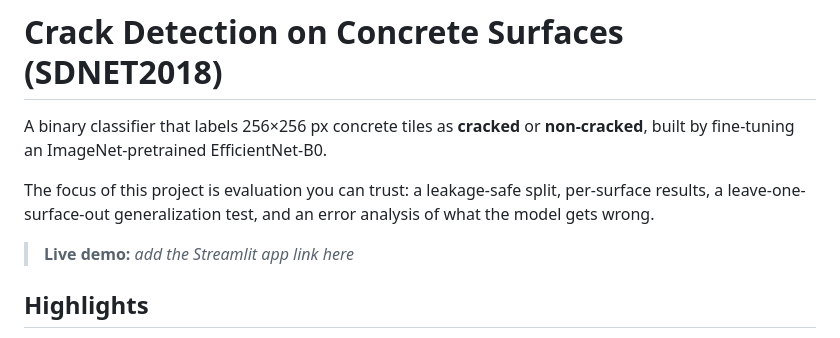
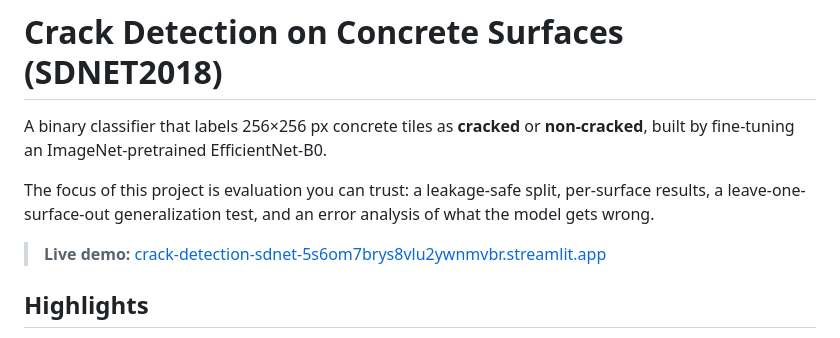
Before and after one commit to Milind2805/crack-detection-sdnet, a Markdown page: README.md, the part around the change. GitHub-like rendering.

Commit message:
Update live demo link in README
Updated the live demo link in the README file.

```diff
--- a/README.md
+++ b/README.md
@@ -4,7 +4,7 @@ A binary classifier that labels 256×256 px concrete tiles as **cracked** or **n
 
 The focus of this project is evaluation you can trust: a leakage-safe split, per-surface results, a leave-one-surface-out generalization test, and an error analysis of what the model gets wrong.
 
-> **Live demo:** _add the Streamlit app link here_
+> **Live demo:** [crack-detection-sdnet-5s6om7brys8vlu2ywnmvbr.streamlit.app](https://crack-detection-sdnet-5s6om7brys8vlu2ywnmvbr.streamlit.app)
 
 ## Highlights
 
```
